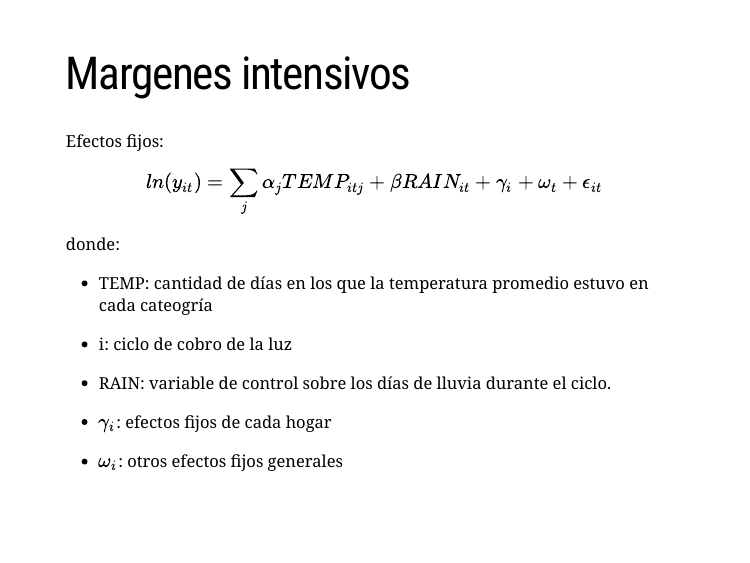
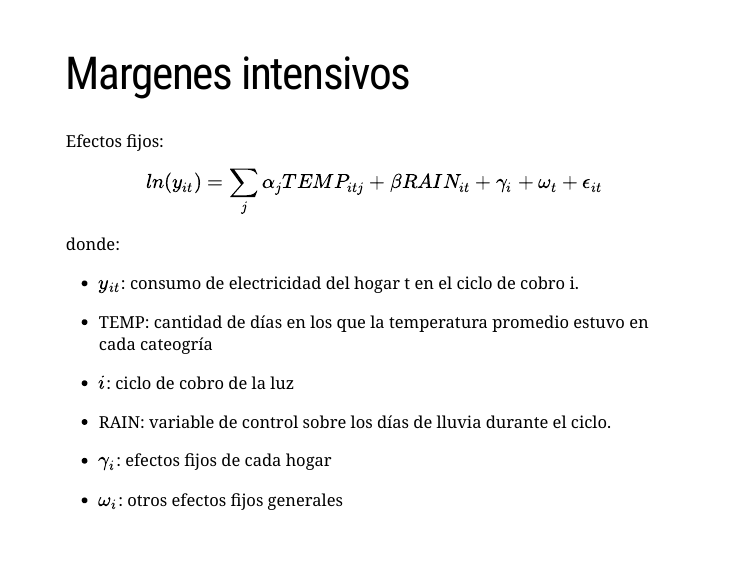
Before and after one commit to marcoyel21/tagore, an R Markdown document (pptx/script.Rmd): page 4 of 26. Rendered offline with R 4.5, knitr and Pandoc, with nearby package versions; the slides are laid out offline by our stand-in for remark.js, each with all of its steps uncovered, in fonts that may differ from those the slides ask for, and without slide numbers, shadows or browser add-ons.

Commit message:
pptx final

```diff
--- a/pptx/script.Rmd
+++ b/pptx/script.Rmd
@@ -50,9 +50,11 @@ Efectos fijos:
 $$ln(y_{it})=\sum_j \alpha_jTEMP_{itj}+\beta RAIN_{it}+\gamma_i+\omega_t+\epsilon_{it}$$
 donde:
 
++ $y_{it}$: consumo de electricidad del hogar t en el ciclo de cobro i.
+
 + TEMP: cantidad de días en los que la temperatura promedio estuvo en cada cateogría
 
-+ i: ciclo de cobro de la luz
++ $i$: ciclo de cobro de la luz
 
 + RAIN: variable de control sobre los días de lluvia durante el ciclo.
 
```
Also changed, not shown: 2 other files.
